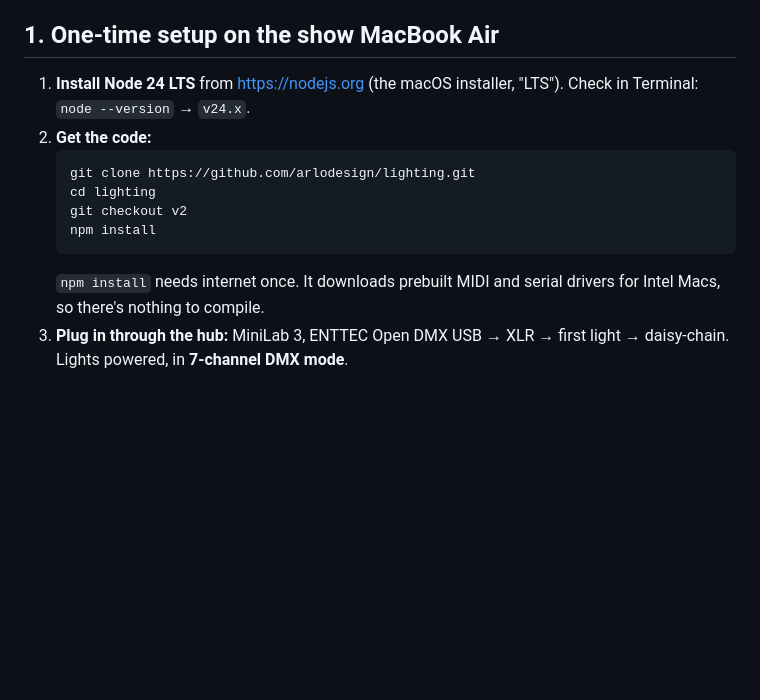
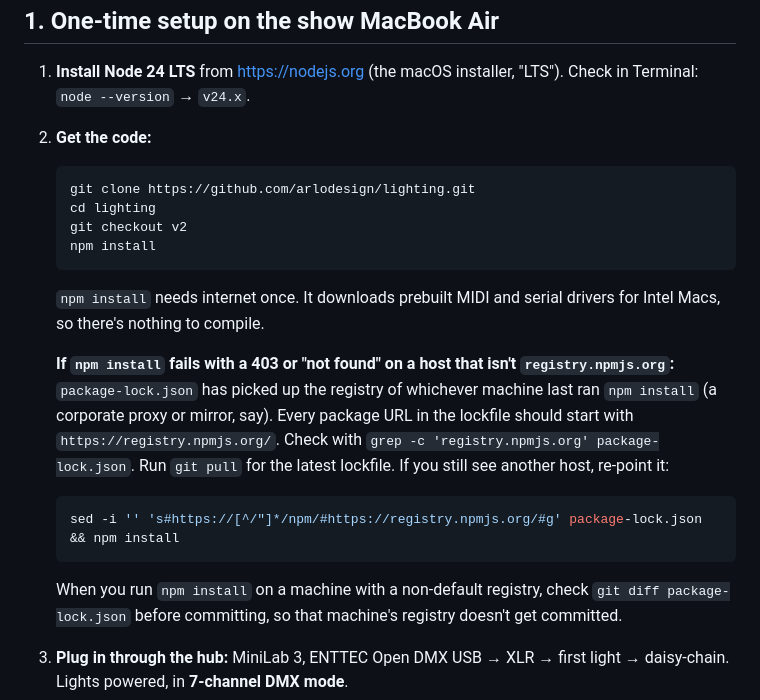
Before and after one commit to arlodesign/lighting, a Markdown page: probe/README.md, the part around the change. Drawn GitHub-style; blank space fills up the shorter version.

Commit message:
package-lock: point at the public npm registry
The lockfile had recorded the registry of the machine that ran
`npm install` (a private mirror), so installs elsewhere failed with a
403. All 112 resolved URLs now use registry.npmjs.org; versions and
integrity hashes are unchanged (a clean `npm ci` passes).

Also note in probe/README.md how to spot and fix this.

Co-Authored-By: Claude Sonnet 5.5 <noreply@anthropic.com>

````diff
--- a/probe/README.md
+++ b/probe/README.md
@@ -11,14 +11,30 @@ Nothing here changes the lights' or controller's settings permanently.
 1. **Install Node 24 LTS** from https://nodejs.org (the macOS installer, "LTS").
    Check in Terminal: `node --version` → `v24.x`.
 2. **Get the code:**
+
    ```bash
    git clone https://github.com/arlodesign/lighting.git
    cd lighting
    git checkout v2
    npm install
    ```
+
    `npm install` needs internet once. It downloads prebuilt MIDI and serial drivers for Intel
    Macs, so there's nothing to compile.
+
+   **If `npm install` fails with a 403 or "not found" on a host that isn't `registry.npmjs.org`:**
+   `package-lock.json` has picked up the registry of whichever machine last ran `npm install`
+   (a corporate proxy or mirror, say). Every package URL in the lockfile should start with
+   `https://registry.npmjs.org/`. Check with `grep -c 'registry.npmjs.org' package-lock.json`.
+   Run `git pull` for the latest lockfile. If you still see another host, re-point it:
+
+   ```bash
+   sed -i '' 's#https://[^/"]*/npm/#https://registry.npmjs.org/#g' package-lock.json && npm install
+   ```
+
+   When you run `npm install` on a machine with a non-default registry, check `git diff
+package-lock.json` before committing, so that machine's registry doesn't get committed.
+
 3. **Plug in through the hub:** MiniLab 3, ENTTEC Open DMX USB → XLR → first light → daisy-chain.
    Lights powered, in **7-channel DMX mode**.
 4. **Do NOT install** FTDI's "VCP" driver, and quit QLC+ or any other lighting app, which
````
